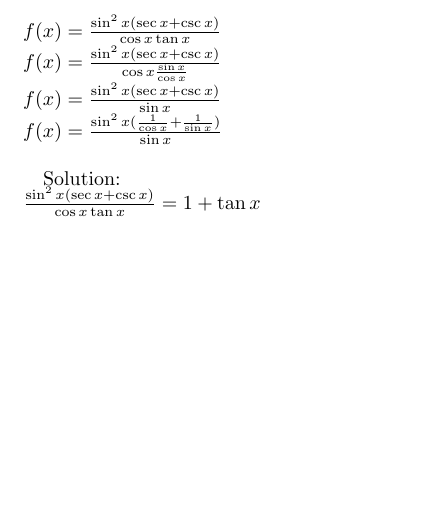
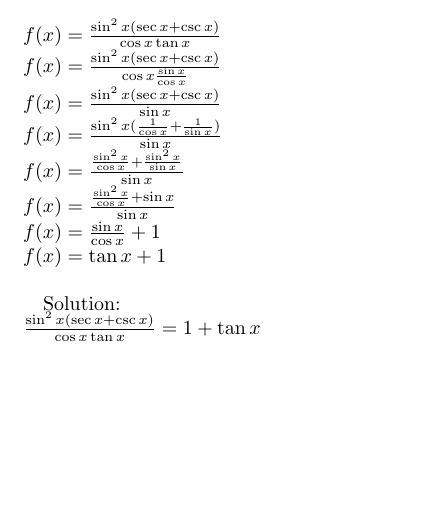
Before and after one commit to aelfimow/trigonometry-cpp, a LaTeX problem sheet (Exercise-58-6/solution/solution.tex): part of the page, cut so that both start at the same text. Compiled offline with pdfLaTeX.

Commit message:
Exercise 58.6: updated solution

```diff
--- a/Exercise-58-6/solution/solution.tex
+++ b/Exercise-58-6/solution/solution.tex
@@ -10,6 +10,10 @@ $f(x) = \frac{\sin^{2}{x}(\sec{x} + \csc{x})}{\cos{x}\tan{x}}$\\
 $f(x) = \frac{\sin^{2}{x}(\sec{x} + \csc{x})}{\cos{x}\frac{\sin{x}}{\cos{x}}}$\\
 $f(x) = \frac{\sin^{2}{x}(\sec{x} + \csc{x})}{\sin{x}}$\\
 $f(x) = \frac{\sin^{2}{x}(\frac{1}{\cos{x}} + \frac{1}{\sin{x}})}{\sin{x}}$\\
+$f(x) = \frac{\frac{\sin^{2}{x}}{\cos{x}} + \frac{\sin^{2}{x}}{\sin{x}}}{\sin{x}}$\\
+$f(x) = \frac{\frac{\sin^{2}{x}}{\cos{x}} + \sin{x}}{\sin{x}}$\\
+$f(x) = \frac{\sin{x}}{\cos{x}} + 1$\\
+$f(x) = \tan{x} + 1$\\
 
 Solution:\\
 $\frac{\sin^{2}{x}(\sec{x} + \csc{x})}{\cos{x}\tan{x}} = 1 + \tan{x}$\\
```
